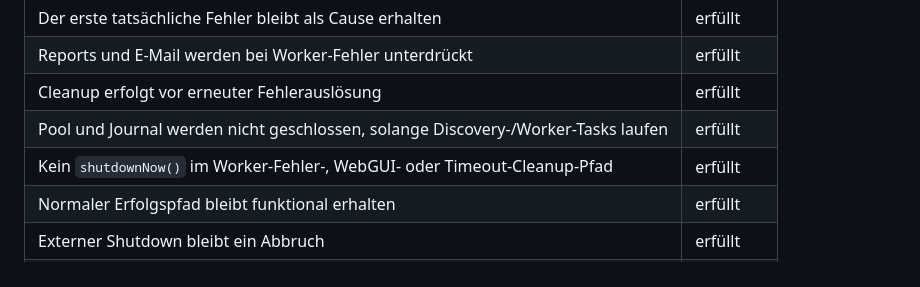
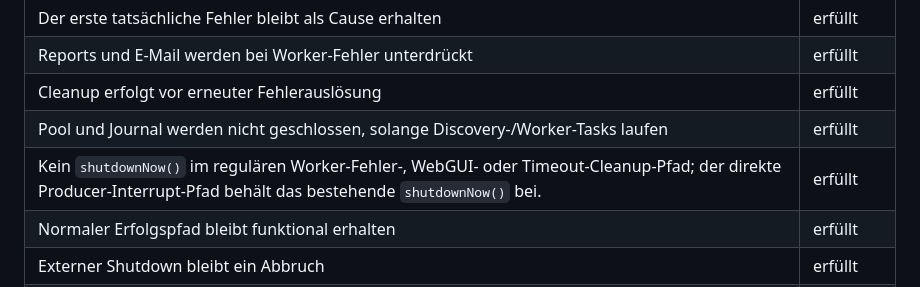
Before and after one commit to mrAibo/CM_Migrator, a Markdown page: P0_WORKER_FAILURE_PROPAGATION_BERICHT.md, the part around the change. GitHub-like rendering.

Commit message:
docs: align worker failure report and PR description

```diff
--- a/P0_WORKER_FAILURE_PROPAGATION_BERICHT.md
+++ b/P0_WORKER_FAILURE_PROPAGATION_BERICHT.md
@@ -240,7 +240,7 @@ workerFailureState.throwIfPresent("Migration worker failed");
 | Reports und E-Mail werden bei Worker-Fehler unterdrückt | erfüllt |
 | Cleanup erfolgt vor erneuter Fehlerauslösung | erfüllt |
 | Pool und Journal werden nicht geschlossen, solange Discovery-/Worker-Tasks laufen | erfüllt |
-| Kein `shutdownNow()` im Worker-Fehler-, WebGUI- oder Timeout-Cleanup-Pfad | erfüllt |
+| Kein `shutdownNow()` im regulären Worker-Fehler-, WebGUI- oder Timeout-Cleanup-Pfad; der direkte Producer-Interrupt-Pfad behält das bestehende `shutdownNow()` bei. | erfüllt |
 | Normaler Erfolgspfad bleibt funktional erhalten | erfüllt |
 | Externer Shutdown bleibt ein Abbruch | erfüllt |
 | Keine neuen Dependencies | erfüllt |
```
